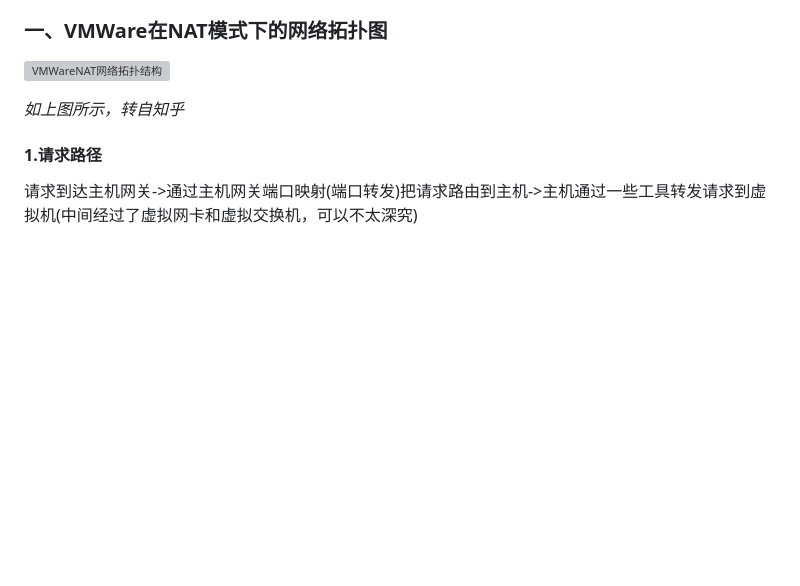
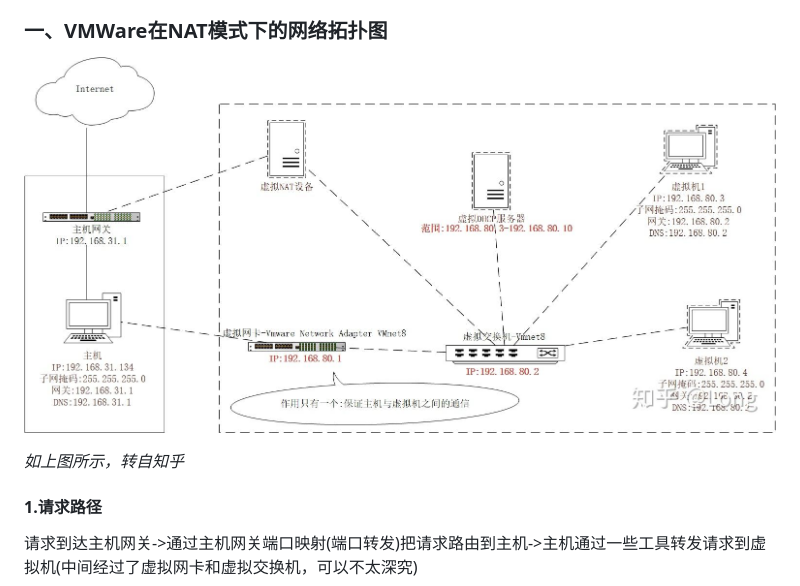
Before and after one commit to Shr1mpb/vm-db-webserver, a Markdown page: README.md, the part around the change. Drawn GitHub-style; blank space fills up the shorter version; grey boxes are pictures that could not be loaded.

Commit message:
Fix - 解决网络拓扑图不可见的问题

```diff
--- a/README.md
+++ b/README.md
@@ -62,7 +62,7 @@
 
 ### 一、VMWare在NAT模式下的网络拓扑图
 
-![VMWareNAT网络拓扑结构](pictures/VMNAT.JPG)
+![VMWareNAT网络拓扑结构](pictures/VMNAT.jpg)
 
 *如上图所示，转自知乎*
 
```
